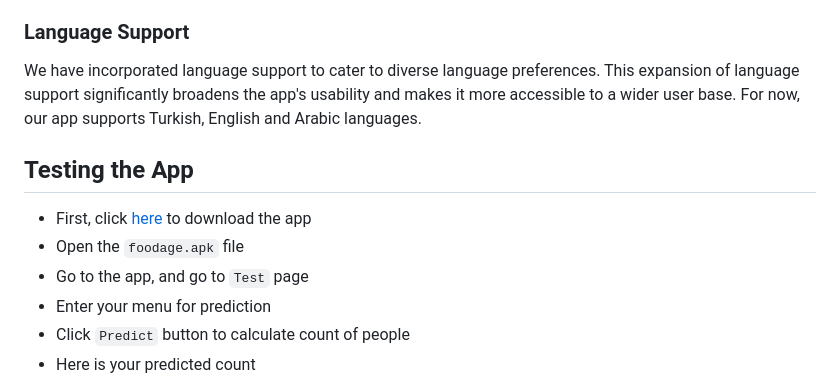
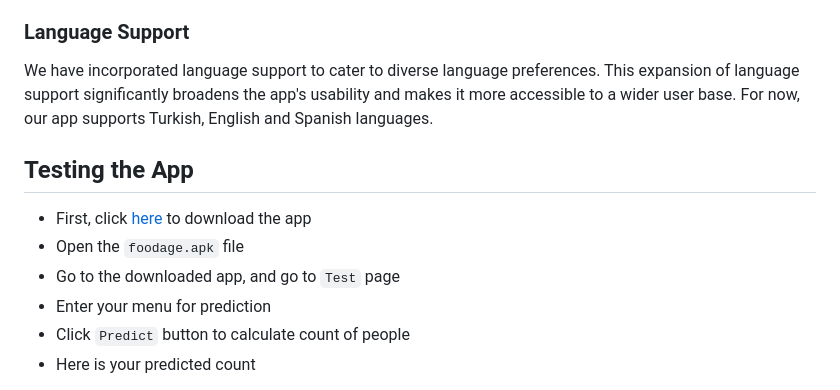
Before and after one commit to membuk/foodage, a Markdown page: README.md, the part around the change. GitHub-like rendering.

```diff
--- a/README.md
+++ b/README.md
@@ -34,13 +34,13 @@ After viewing the file name and date, users can use their own data.
 Our app's UI is designed for simplicity and clarity, prioritizing an intuitive experience. With clear visuals and organized navigation, users can effortlessly engage with our TensorFlow-powered predictions, ensuring easy interpretation and actionable insights.
 
 ### **Language Support**
-We have incorporated language support to cater to diverse language preferences. This expansion of language support significantly broadens the app's usability and makes it more accessible to a wider user base. For now, our app supports Turkish, English and Arabic languages.
+We have incorporated language support to cater to diverse language preferences. This expansion of language support significantly broadens the app's usability and makes it more accessible to a wider user base. For now, our app supports Turkish, English and Spanish languages.
 
 
 ## **Testing the App**
 + First, click [here]() to download the app
 + Open the `foodage.apk` file
-+ Go to the app, and go to `Test` page
++ Go to the downloaded app, and go to `Test` page
 + Enter your menu for prediction
 + Click `Predict` button to calculate count of people
 + Here is your predicted count
```
